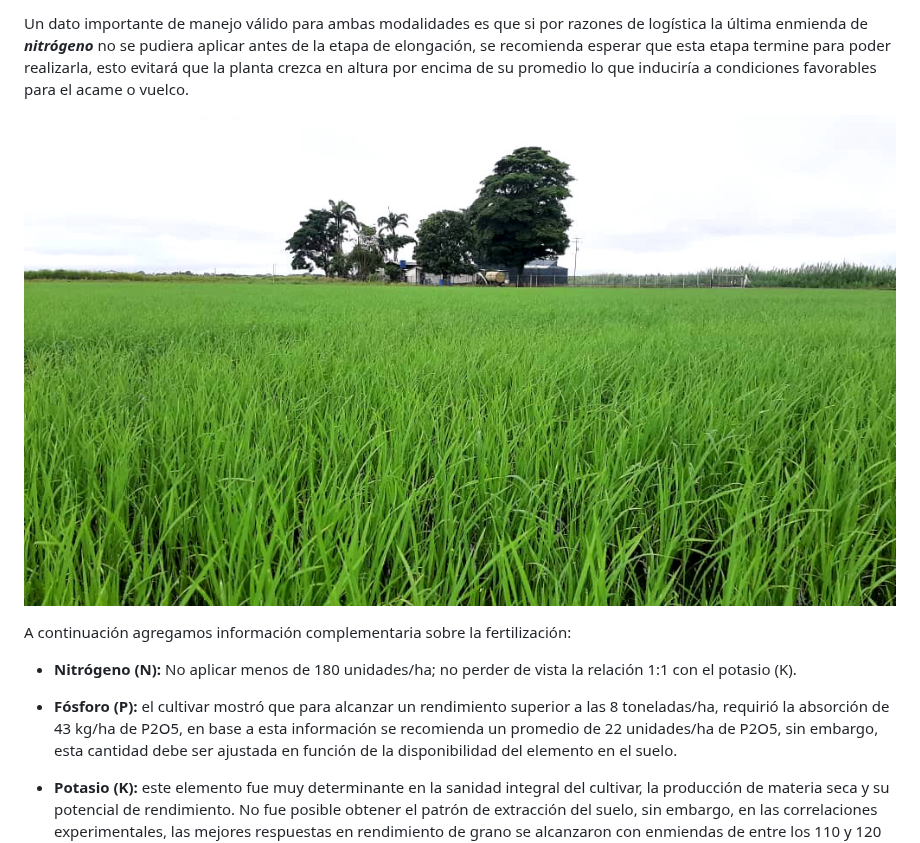
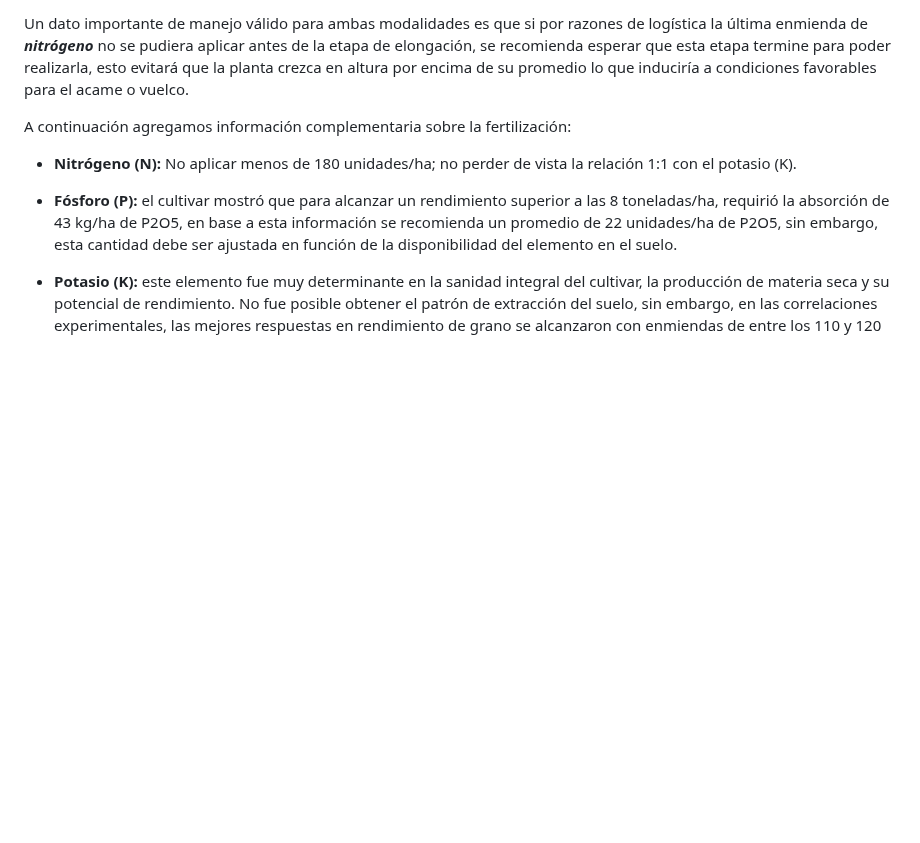
Before and after one commit to OrlandoJPG/Resilia-FL, a Markdown page: README.md, the part around the change. Rendered like a GitHub page; blank space fills up the shorter version.

Commit message:
Update README.md
Aun no resuelvo el problema de carga de la página.
No se si es por fallas en el internet o por mal ejecución o que las imágenes son muy pesadas.
En este momento estoy eliminando otra imagen y creando un nuevo branch

```diff
--- a/README.md
+++ b/README.md
@@ -108,8 +108,6 @@ La segunda modalidad recomendada consiste en realizar la fertilización básica
 
 Un dato importante de manejo válido para ambas modalidades es que si por razones de logística la última enmienda de ***nitrógeno*** no se pudiera aplicar antes de la etapa de elongación, se recomienda esperar que esta etapa termine para poder realizarla, esto evitará que la planta crezca en altura por encima de su promedio lo que induciría a condiciones favorables para el acame o vuelco.
 
-![Rif: J-08507040-0](Resilia-06.jpeg "Resilia FL")
-
 A continuación agregamos información complementaria sobre la fertilización:
 
 -   **Nitrógeno (N):** No aplicar menos de 180 unidades/ha; no perder de vista la relación 1:1 con el potasio (K).
```
